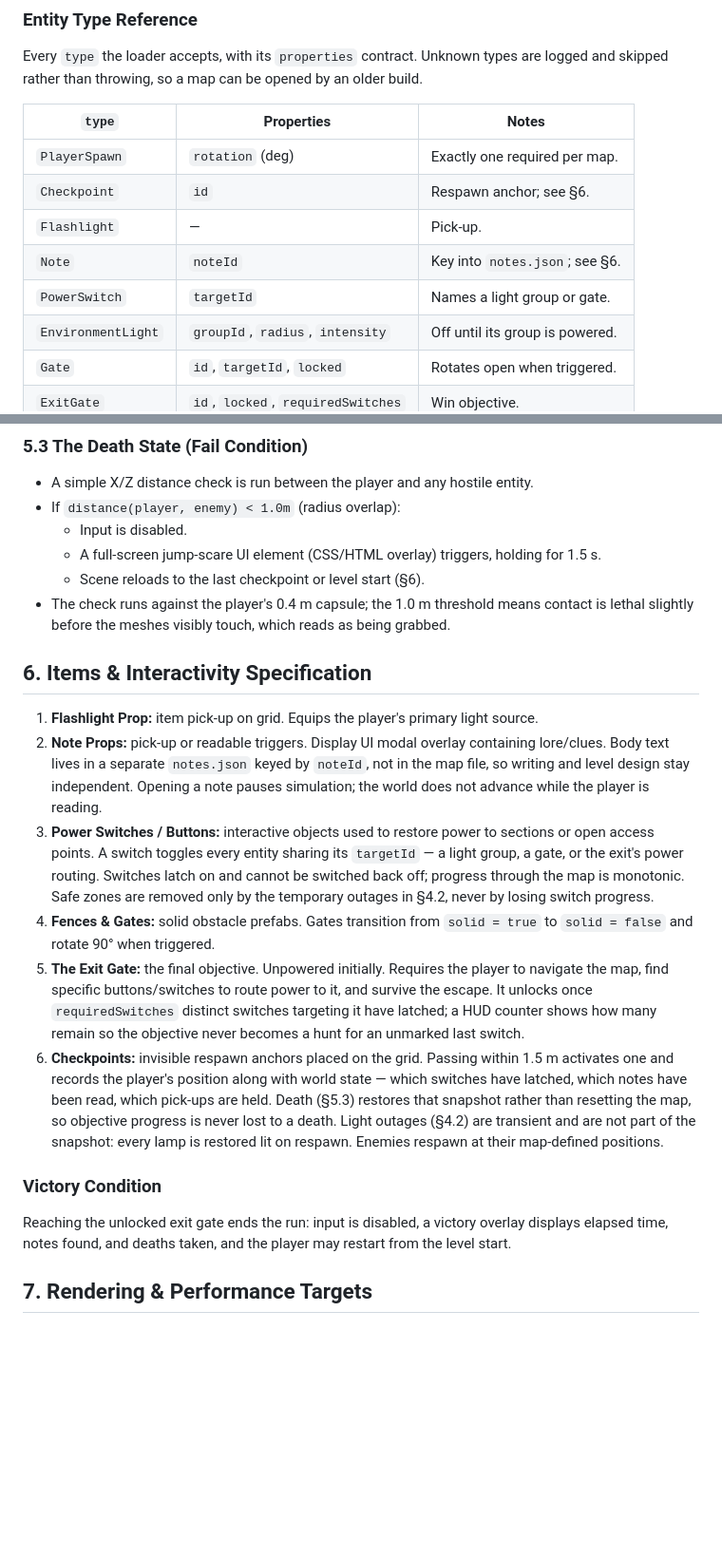
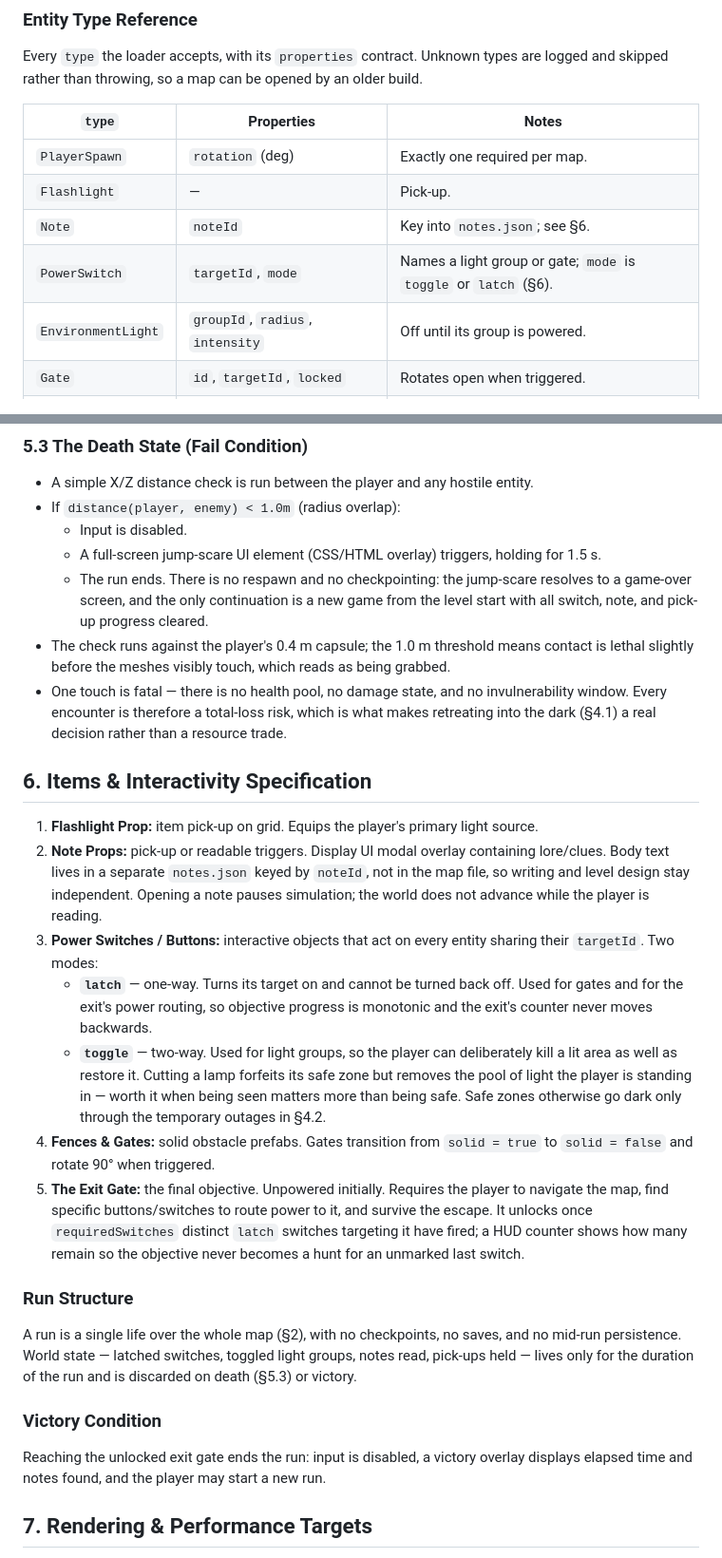
Before and after one commit to zacharysnewman/shadows-threejs, a Markdown page: docs/GAME_SPEC.md, 2 parts joined by grey strips. Shown at 95% size. GitHub-like rendering; blank space fills up the shorter version.

Commit message:
Split switch modes and remove checkpointing from the design
Power switches now carry a mode: latch (one-way, used for gates and exit power
routing so objective progress is monotonic) and toggle (two-way, used for light
groups so a player can deliberately cut a lit area).

Removes checkpoints and respawning entirely. A run is one life over the whole
map: death resolves to game over and a new run from the level start, with all
run state discarded. Drops the Checkpoint entity type, replaces the checkpoint
section with a run-structure section, and retargets plan Phase 10 from snapshot
capture to clean run teardown and restart.

Co-Authored-By: Claude Opus 5 <noreply@anthropic.com>
Claude-Session: https://claude.ai/code/session_01HkyTXoQNiqJS5gZY2gQmiM

```diff
--- a/docs/GAME_SPEC.md
+++ b/docs/GAME_SPEC.md
@@ -95,10 +95,9 @@ and skipped rather than throwing, so a map can be opened by an older build.
 | `type` | Properties | Notes |
 | --- | --- | --- |
 | `PlayerSpawn` | `rotation` (deg) | Exactly one required per map. |
-| `Checkpoint` | `id` | Respawn anchor; see §6. |
 | `Flashlight` | — | Pick-up. |
 | `Note` | `noteId` | Key into `notes.json`; see §6. |
-| `PowerSwitch` | `targetId` | Names a light group or gate. |
+| `PowerSwitch` | `targetId`, `mode` | Names a light group or gate; `mode` is `toggle` or `latch` (§6). |
 | `EnvironmentLight` | `groupId`, `radius`, `intensity` | Off until its group is powered. |
 | `Gate` | `id`, `targetId`, `locked` | Rotates open when triggered. |
 | `ExitGate` | `id`, `locked`, `requiredSwitches` | Win objective. |
@@ -283,9 +282,14 @@ and by taking routes the player cannot.
 - If `distance(player, enemy) < 1.0m` (radius overlap):
   - Input is disabled.
   - A full-screen jump-scare UI element (CSS/HTML overlay) triggers, holding for 1.5 s.
-  - Scene reloads to the last checkpoint or level start (§6).
+  - The run ends. There is no respawn and no checkpointing: the jump-scare resolves to a
+    game-over screen, and the only continuation is a new game from the level start with
+    all switch, note, and pick-up progress cleared.
 - The check runs against the player's 0.4 m capsule; the 1.0 m threshold means contact is
   lethal slightly before the meshes visibly touch, which reads as being grabbed.
+- One touch is fatal — there is no health pool, no damage state, and no invulnerability
+  window. Every encounter is therefore a total-loss risk, which is what makes retreating
+  into the dark (§4.1) a real decision rather than a resource trade.
 
 ## 6. Items & Interactivity Specification
 
@@ -294,30 +298,35 @@ and by taking routes the player cannot.
    lore/clues. Body text lives in a separate `notes.json` keyed by `noteId`, not in the
    map file, so writing and level design stay independent. Opening a note pauses
    simulation; the world does not advance while the player is reading.
-3. **Power Switches / Buttons:** interactive objects used to restore power to sections or
-   open access points. A switch toggles every entity sharing its `targetId` — a light
-   group, a gate, or the exit's power routing. Switches latch on and cannot be switched
-   back off; progress through the map is monotonic. Safe zones are removed only by the
-   temporary outages in §4.2, never by losing switch progress.
+3. **Power Switches / Buttons:** interactive objects that act on every entity sharing
+   their `targetId`. Two modes:
+   - **`latch`** — one-way. Turns its target on and cannot be turned back off. Used for
+     gates and for the exit's power routing, so objective progress is monotonic and the
+     exit's counter never moves backwards.
+   - **`toggle`** — two-way. Used for light groups, so the player can deliberately kill a
+     lit area as well as restore it. Cutting a lamp forfeits its safe zone but removes the
+     pool of light the player is standing in — worth it when being seen matters more than
+     being safe.
+   Safe zones otherwise go dark only through the temporary outages in §4.2.
 4. **Fences & Gates:** solid obstacle prefabs. Gates transition from `solid = true` to
    `solid = false` and rotate 90° when triggered.
 5. **The Exit Gate:** the final objective. Unpowered initially. Requires the player to
    navigate the map, find specific buttons/switches to route power to it, and survive the
-   escape. It unlocks once `requiredSwitches` distinct switches targeting it have latched;
+   escape. It unlocks once `requiredSwitches` distinct `latch` switches targeting it have
+   fired;
    a HUD counter shows how many remain so the objective never becomes a hunt for an
    unmarked last switch.
-6. **Checkpoints:** invisible respawn anchors placed on the grid. Passing within 1.5 m
-   activates one and records the player's position along with world state — which switches
-   have latched, which notes have been read, which pick-ups are held. Death (§5.3) restores
-   that snapshot rather than resetting the map, so objective progress is never lost to a
-   death. Light outages (§4.2) are transient and are not part of the snapshot: every lamp
-   is restored lit on respawn. Enemies respawn at their map-defined positions.
+### Run Structure
+
+A run is a single life over the whole map (§2), with no checkpoints, no saves, and no
+mid-run persistence. World state — latched switches, toggled light groups, notes read,
+pick-ups held — lives only for the duration of the run and is discarded on death (§5.3) or
+victory.
 
 ### Victory Condition
 
 Reaching the unlocked exit gate ends the run: input is disabled, a victory overlay
-displays elapsed time, notes found, and deaths taken, and the player may restart from the
-level start.
+displays elapsed time and notes found, and the player may start a new run.
 
 ## 7. Rendering & Performance Targets
 
```
Also changed, not shown: docs/IMPLEMENTATION_PLAN.md (+15 -9 lines).
